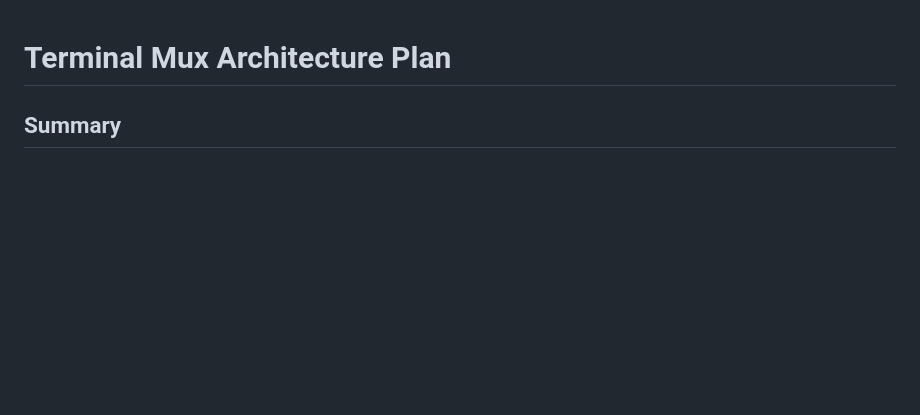
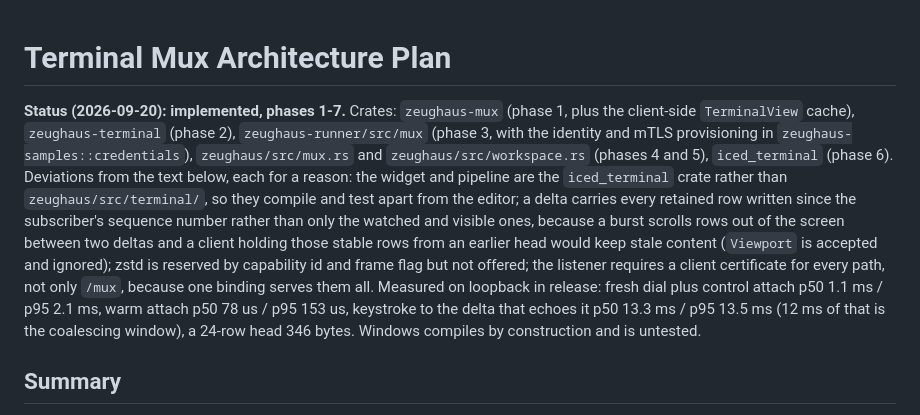
Before and after one commit to tuco86/zeughaus, a Markdown page: TERMINAL_MUX_ARCHITECTURE_PLAN.md, the part around the change. Drawn GitHub-style; blank space fills up the shorter version.

Commit message:
docs(plan): record the mux implementation status

```diff
--- a/TERMINAL_MUX_ARCHITECTURE_PLAN.md
+++ b/TERMINAL_MUX_ARCHITECTURE_PLAN.md
@@ -1,4 +1,24 @@
 # Terminal Mux Architecture Plan
+
+**Status (2026-09-20): implemented, phases 1-7.** Crates: `zeughaus-mux`
+(phase 1, plus the client-side `TerminalView` cache), `zeughaus-terminal`
+(phase 2), `zeughaus-runner/src/mux` (phase 3, with the identity and mTLS
+provisioning in `zeughaus-samples::credentials`), `zeughaus/src/mux.rs` and
+`zeughaus/src/workspace.rs` (phases 4 and 5), `iced_terminal` (phase 6).
+Deviations from the text below, each for a reason: the widget and pipeline
+are the `iced_terminal` crate rather than `zeughaus/src/terminal/`, so they
+compile and test apart from the editor; a delta carries every retained row
+written since the subscriber's sequence number rather than only the watched
+and visible ones, because a burst scrolls rows out of the screen between two
+deltas and a client holding those stable rows from an earlier head would keep
+stale content (`Viewport` is accepted and ignored); zstd is reserved by
+capability id and frame flag but not offered; the listener requires a client
+certificate for every path, not only `/mux`, because one binding serves them
+all. Measured on loopback in release: fresh dial plus control attach p50
+1.1 ms / p95 2.1 ms, warm attach p50 78 us / p95 153 us, keystroke to the
+delta that echoes it p50 13.3 ms / p95 13.5 ms (12 ms of that is the
+coalescing window), a 24-row head 346 bytes. Windows compiles by
+construction and is untested.
 
 ## Summary
 
```
